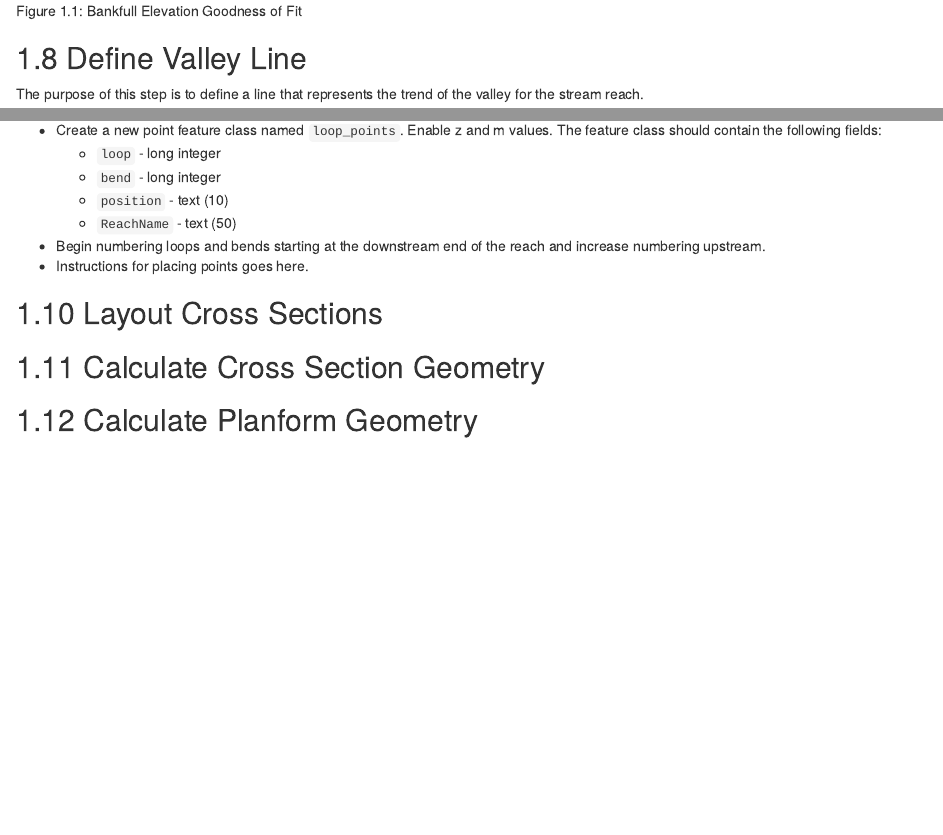
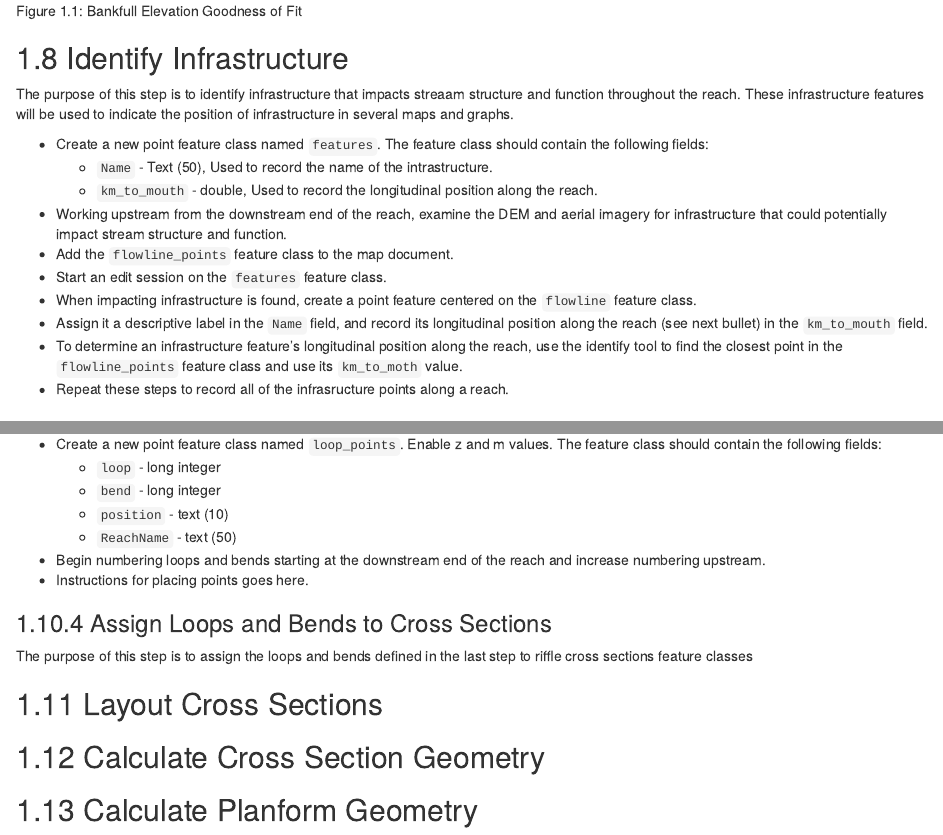
Before and after one commit to FluvialGeomorph/FG-User-Manual, an R Markdown document (04-geoprocessing.Rmd): the page in a window 1100 px wide, from 6200 px down, and a second part further down, joined at a grey line. Rendered offline with R 4.5, knitr and Pandoc, with nearby package versions; drawn as R Markdown's standard HTML page in place of the format the file asks for.

Commit message:
Added instructions for creating infrastructure features

````diff
--- a/04-geoprocessing.Rmd
+++ b/04-geoprocessing.Rmd
@@ -194,6 +194,21 @@ include_graphics("images/reach_gof_graph.png")
 ```
 
 
+## Identify Infrastructure
+The purpose of this step is to identify infrastructure that impacts streaam structure and function throughout the reach. These infrastructure features will be used to indicate the position of infrastructure in several maps and graphs.
+
+* Create a new point feature class named `features`. The feature class should contain the following fields:
+    * `Name` - Text (50), Used to record the name of the intrastructure.
+    * `km_to_mouth` - double, Used to record the longitudinal position along the reach.
+* Working upstream from the downstream end of the reach, examine the DEM and aerial imagery for infrastructure that could potentially impact stream structure and function.
+* Add the `flowline_points` feature class to the map document.
+* Start an edit session on the `features` feature class.
+* When impacting infrastructure is found, create a point feature centered on the `flowline` feature class.
+* Assign it a descriptive label in the `Name` field, and record its longitudinal position along the reach (see next bullet) in the `km_to_mouth` field.
+* To determine an infrastructure feature's longitudinal position along the reach, use the identify tool to find the closest point in the `flowline_points` feature class and use its `km_to_moth` value.
+* Repeat these steps to record all of the infrasructure points along a reach.
+
+
 
 ## Define Valley Line
 The purpose of this step is to define a line that represents the trend of the valley for the stream reach.
@@ -267,6 +282,8 @@ The purpose of this step is to create a point feature class to delineate the sta
 * Begin numbering loops and bends starting at the downstream end of the reach and increase numbering upstream.
 * Instructions for placing points goes here.
 
+### Assign Loops and Bends to Cross Sections
+The purpose of this step is to assign the loops and bends defined in the last step to riffle cross sections feature classes
 
 
 
````
